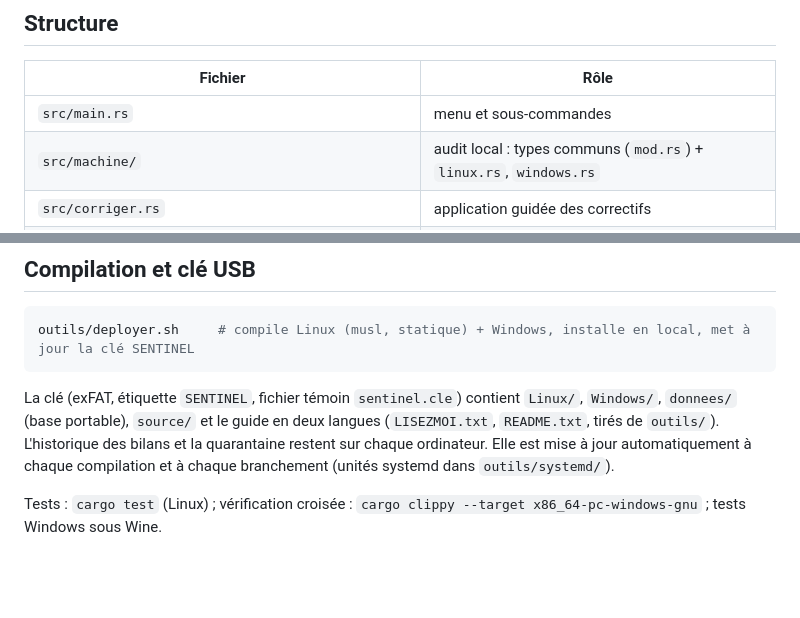
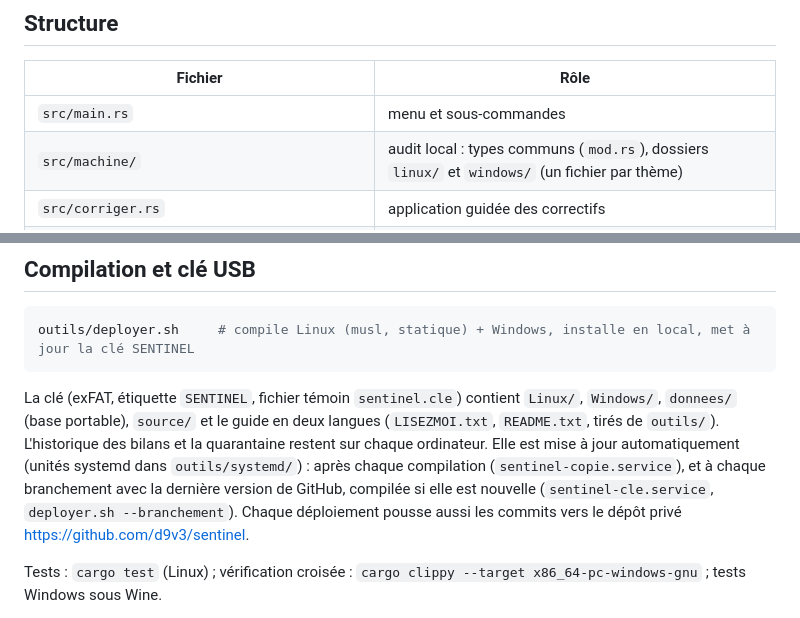
Before and after one commit to d9v3/vanguard-archive, a Markdown page: README.md, 2 parts joined by grey strips. Rendered like a GitHub page; blank space fills up the shorter version.

Commit message:
README : mise à jour de la clé depuis GitHub, dossiers linux/ et windows/
Co-Authored-By: Claude Opus 5.5 <noreply@anthropic.com>

```diff
--- a/README.md
+++ b/README.md
@@ -56,7 +56,7 @@ d'affichage). Pour forcer : `SENTINEL_LANG=fr` ou `SENTINEL_LANG=en`. Les comman
 | Fichier | Rôle |
 |---|---|
 | `src/main.rs` | menu et sous-commandes |
-| `src/machine/` | audit local : types communs (`mod.rs`) + `linux.rs`, `windows.rs` |
+| `src/machine/` | audit local : types communs (`mod.rs`), dossiers `linux/` et `windows/` (un fichier par thème) |
 | `src/corriger.rs` | application guidée des correctifs |
 | `src/reseau.rs`, `src/scan.rs` | scan réseau (TCP connect, sans root), ARP, historique |
 | `src/risk.rs` | base de connaissances des ports et niveaux de risque |
@@ -77,7 +77,10 @@ outils/deployer.sh     # compile Linux (musl, statique) + Windows, installe en l
 La clé (exFAT, étiquette `SENTINEL`, fichier témoin `sentinel.cle`) contient `Linux/`, `Windows/`, `donnees/` (base portable),
 `source/` et le guide en deux langues (`LISEZMOI.txt`, `README.txt`, tirés de `outils/`). L'historique des bilans et la quarantaine
 restent sur chaque ordinateur.
-Elle est mise à jour automatiquement à chaque compilation et à chaque branchement (unités systemd dans `outils/systemd/`).
+Elle est mise à jour automatiquement (unités systemd dans `outils/systemd/`) : après chaque compilation
+(`sentinel-copie.service`), et à chaque branchement avec la dernière version de GitHub, compilée si elle est nouvelle
+(`sentinel-cle.service`, `deployer.sh --branchement`). Chaque déploiement pousse aussi les commits vers le dépôt privé
+https://github.com/d9v3/sentinel.
 
 Tests : `cargo test` (Linux) ; vérification croisée : `cargo clippy --target x86_64-pc-windows-gnu` ; tests Windows sous Wine.
 
```
